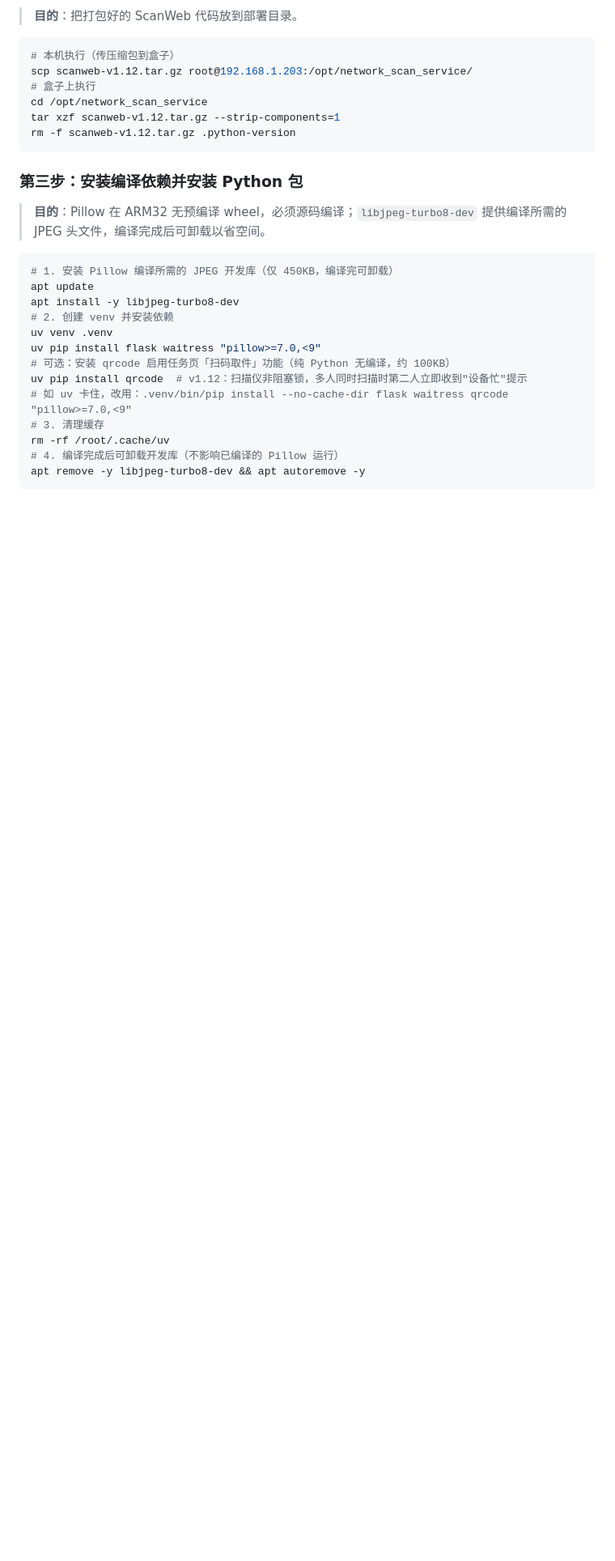
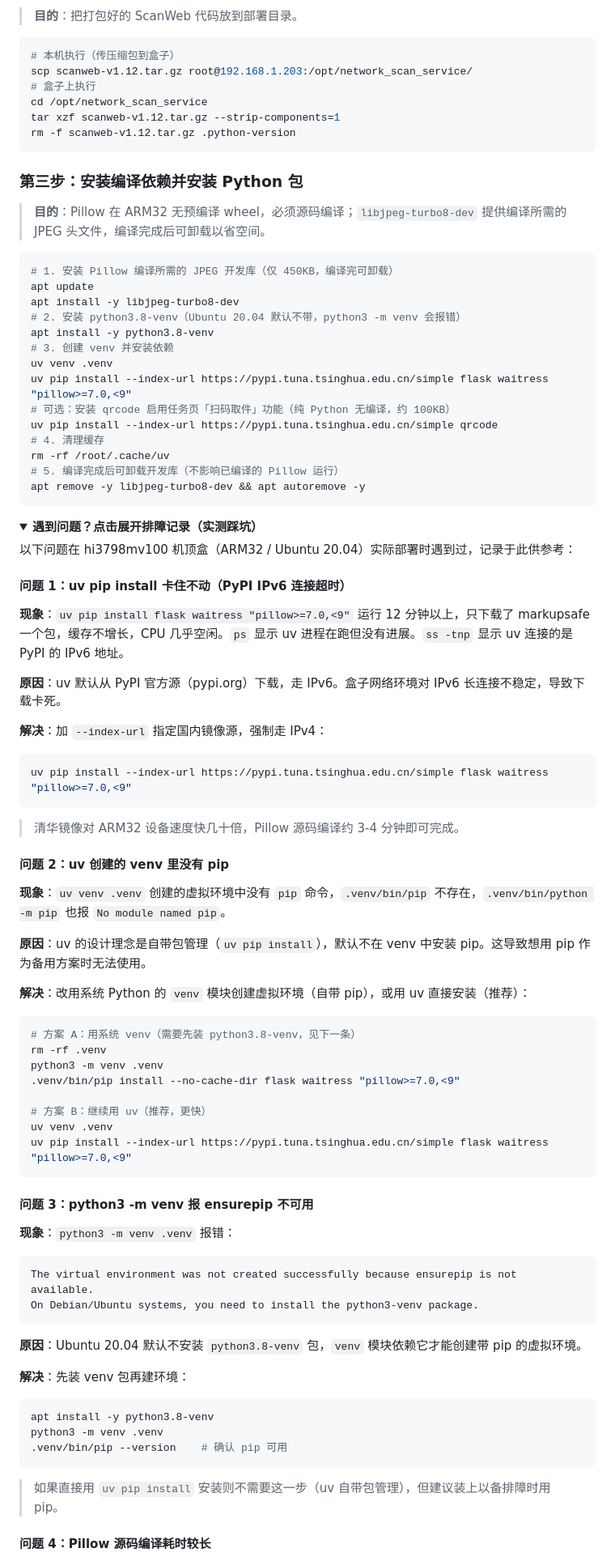
Before and after one commit to Lzeropi/networkscan, a Markdown page: README.md, the part around one of its changes. Shown at 81% size. Drawn GitHub-style; folded sections open; blank space fills up the shorter version.

Commit message:
docs: 补充实测踩坑排障记录（uv IPv6卡死/venv无pip/ensurepip缺失/Pillow编译耗时）

````diff
--- a/README.md
+++ b/README.md
@@ -134,14 +134,76 @@ rm -f scanweb-v1.12.tar.gz .python-version
 # 1. 安装 Pillow 编译所需的 JPEG 开发库（仅 450KB，编译完可卸载）
 apt update
 apt install -y libjpeg-turbo8-dev
-# 2. 创建 venv 并安装依赖
+# 2. 安装 python3.8-venv（Ubuntu 20.04 默认不带，python3 -m venv 会报错）
+apt install -y python3.8-venv
+# 3. 创建 venv 并安装依赖
 uv venv .venv
-uv pip install flask waitress "pillow>=7.0,<9"
+uv pip install --index-url https://pypi.tuna.tsinghua.edu.cn/simple flask waitress "pillow>=7.0,<9"
 # 可选：安装 qrcode 启用任务页「扫码取件」功能（纯 Python 无编译，约 100KB）
-uv pip install qrcode  # v1.12：扫描仪非阻塞锁，多人同时扫描时第二人立即收到"设备忙"提示
-# 如 uv 卡住，改用：.venv/bin/pip install --no-cache-dir flask waitress qrcode "pillow>=7.0,<9"
-# 3. 清理缓存
+uv pip install --index-url https://pypi.tuna.tsinghua.edu.cn/simple qrcode
+# 4. 清理缓存
 rm -rf /root/.cache/uv
-# 4. 编译完成后可卸载开发库（不影响已编译的 Pillow 运行）
+# 5. 编译完成后可卸载开发库（不影响已编译的 Pillow 运行）
 apt remove -y libjpeg-turbo8-dev && apt autoremove -y
 ```
+
+<details>
+<summary><b>遇到问题？点击展开排障记录（实测踩坑）</b></summary>
+
+以下问题在 hi3798mv100 机顶盒（ARM32 / Ubuntu 20.04）实际部署时遇到过，记录于此供参考：
+
+#### 问题 1：uv pip install 卡住不动（PyPI IPv6 连接超时）
+
+**现象**：`uv pip install flask waitress "pillow>=7.0,<9"` 运行 12 分钟以上，只下载了 markupsafe 一个包，缓存不增长，CPU 几乎空闲。`ps` 显示 uv 进程在跑但没有进展。`ss -tnp` 显示 uv 连接的是 PyPI 的 IPv6 地址。
+
+**原因**：uv 默认从 PyPI 官方源（pypi.org）下载，走 IPv6。盒子网络环境对 IPv6 长连接不稳定，导致下载卡死。
+
+**解决**：加 `--index-url` 指定国内镜像源，强制走 IPv4：
+
+```bash
+uv pip install --index-url https://pypi.tuna.tsinghua.edu.cn/simple flask waitress "pillow>=7.0,<9"
+```
+
+> 清华镜像对 ARM32 设备速度快几十倍，Pillow 源码编译约 3-4 分钟即可完成。
+
+#### 问题 2：uv 创建的 venv 里没有 pip
+
+**现象**：`uv venv .venv` 创建的虚拟环境中没有 `pip` 命令，`.venv/bin/pip` 不存在，`.venv/bin/python -m pip` 也报 `No module named pip`。
+
+**原因**：uv 的设计理念是自带包管理（`uv pip install`），默认不在 venv 中安装 pip。这导致想用 pip 作为备用方案时无法使用。
+
+**解决**：改用系统 Python 的 `venv` 模块创建虚拟环境（自带 pip），或用 uv 直接安装（推荐）：
+
+```bash
+# 方案 A：用系统 venv（需要先装 python3.8-venv，见下一条）
+rm -rf .venv
+python3 -m venv .venv
+.venv/bin/pip install --no-cache-dir flask waitress "pillow>=7.0,<9"
+
+# 方案 B：继续用 uv（推荐，更快）
+uv venv .venv
+uv pip install --index-url https://pypi.tuna.tsinghua.edu.cn/simple flask waitress "pillow>=7.0,<9"
+```
+
+#### 问题 3：python3 -m venv 报 ensurepip 不可用
+
+**现象**：`python3 -m venv .venv` 报错：
+```
+The virtual environment was not created successfully because ensurepip is not available.
+On Debian/Ubuntu systems, you need to install the python3-venv package.
+```
+
+**原因**：Ubuntu 20.04 默认不安装 `python3.8-venv` 包，`venv` 模块依赖它才能创建带 pip 的虚拟环境。
+
+**解决**：先装 venv 包再建环境：
+
+```bash
+apt install -y python3.8-venv
+python3 -m venv .venv
+.venv/bin/pip --version    # 确认 pip 可用
+```
+
+> 如果直接用 `uv pip install` 安装则不需要这一步（uv 自带包管理），但建议装上以备排障时用 pip。
+
+#### 问题 4：Pillow 源码编译耗时较长
+
````
Also changed, not shown: other parts of README.md (+20 -5 lines).
